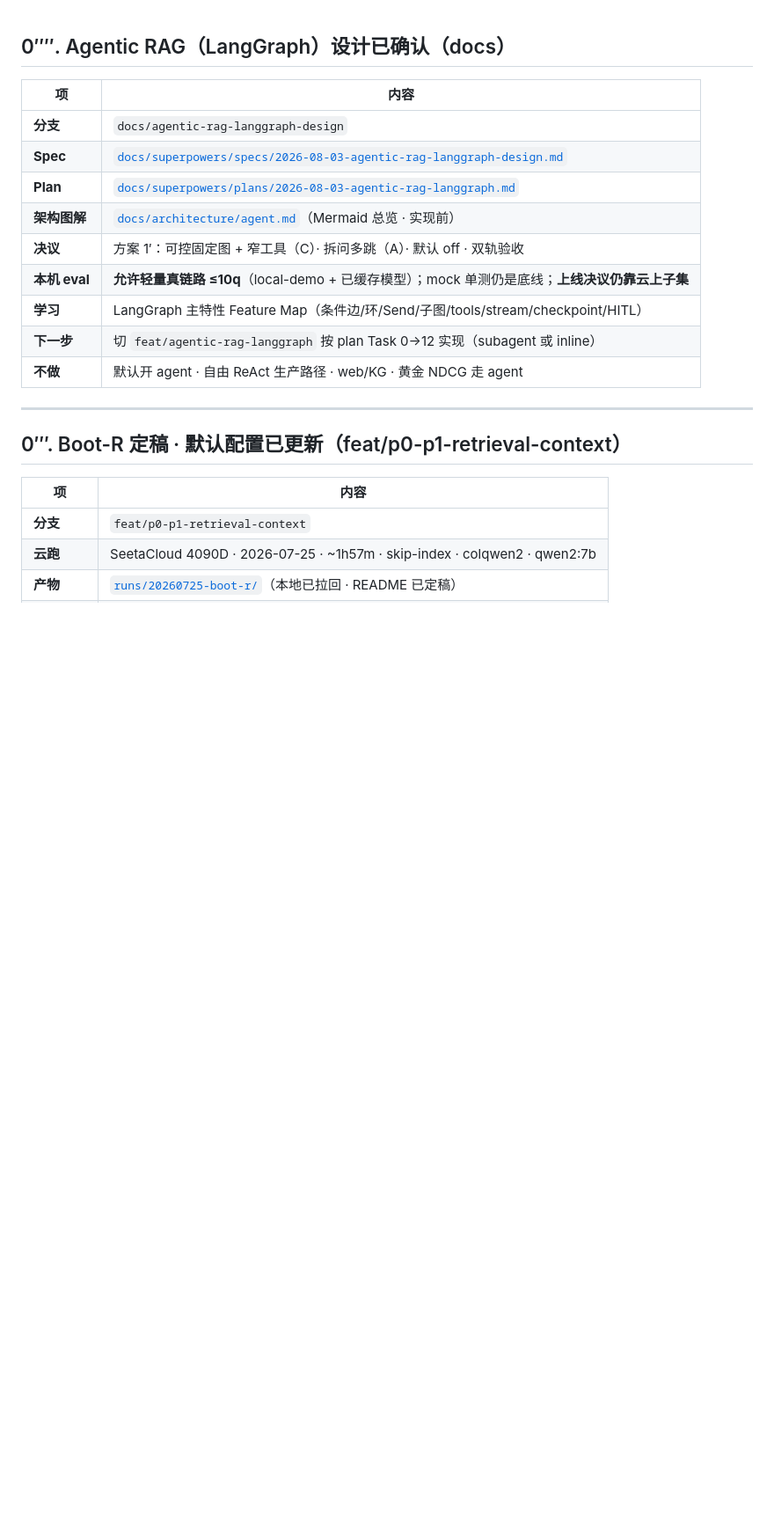
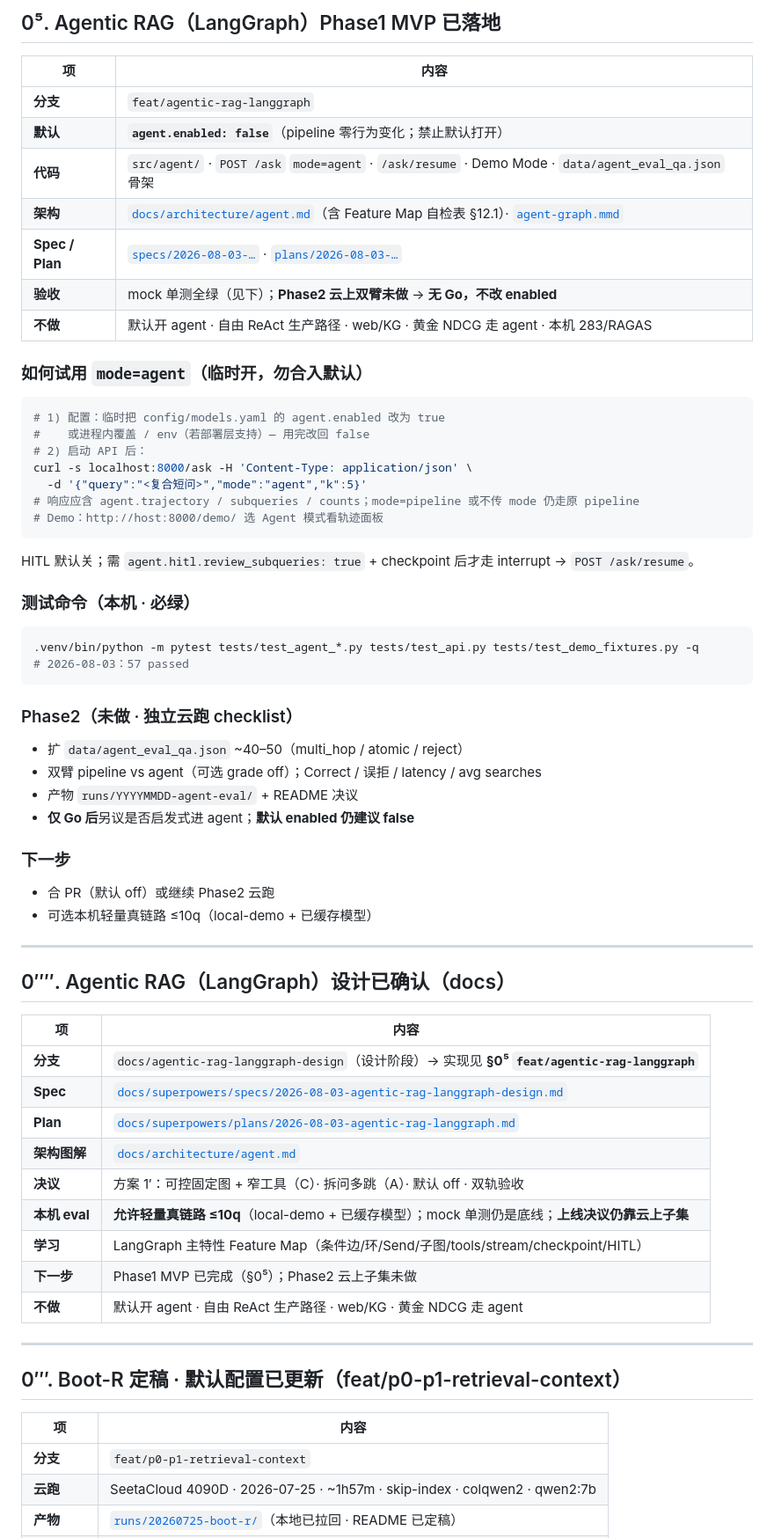
Before and after one commit to zyascend/prism-rag, a Markdown page: handoff.md, the part around one of its changes. Shown at 88% size. Rendered like a GitHub page; blank space fills up the shorter version.

````diff
--- a/handoff.md
+++ b/handoff.md
@@ -1,15 +1,62 @@
+## 0⁵. Agentic RAG（LangGraph）Phase1 MVP 已落地
+
+| 项 | 内容 |
+|----|------|
+| **分支** | `feat/agentic-rag-langgraph` |
+| **默认** | **`agent.enabled: false`**（pipeline 零行为变化；禁止默认打开） |
+| **代码** | `src/agent/` · `POST /ask` `mode=agent` · `/ask/resume` · Demo Mode · `data/agent_eval_qa.json` 骨架 |
+| **架构** | [`docs/architecture/agent.md`](docs/architecture/agent.md)（含 Feature Map 自检表 §12.1）· [`agent-graph.mmd`](docs/architecture/agent-graph.mmd) |
+| **Spec / Plan** | [`specs/2026-08-03-…`](docs/superpowers/specs/2026-08-03-agentic-rag-langgraph-design.md) · [`plans/2026-08-03-…`](docs/superpowers/plans/2026-08-03-agentic-rag-langgraph.md) |
+| **验收** | mock 单测全绿（见下）；**Phase2 云上双臂未做** → **无 Go，不改 enabled** |
+| **不做** | 默认开 agent · 自由 ReAct 生产路径 · web/KG · 黄金 NDCG 走 agent · 本机 283/RAGAS |
+
+### 如何试用 `mode=agent`（临时开，勿合入默认）
+
+```bash
+# 1) 配置：临时把 config/models.yaml 的 agent.enabled 改为 true
+#    或进程内覆盖 / env（若部署层支持）— 用完改回 false
+# 2) 启动 API 后：
+curl -s localhost:8000/ask -H 'Content-Type: application/json' \
+  -d '{"query":"<复合短问>","mode":"agent","k":5}'
+# 响应应含 agent.trajectory / subqueries / counts；mode=pipeline 或不传 mode 仍走原 pipeline
+# Demo：http://host:8000/demo/ 选 Agent 模式看轨迹面板
+```
+
+HITL 默认关；需 `agent.hitl.review_subqueries: true` + checkpoint 后才走 interrupt → `POST /ask/resume`。
+
+### 测试命令（本机 · 必绿）
+
+```bash
+.venv/bin/python -m pytest tests/test_agent_*.py tests/test_api.py tests/test_demo_fixtures.py -q
+# 2026-08-03：57 passed
+```
+
+### Phase2（未做 · 独立云跑 checklist）
+
+- 扩 `data/agent_eval_qa.json` ~40–50（multi_hop / atomic / reject）
+- 双臂 pipeline vs agent（可选 grade off）；Correct / 误拒 / latency / avg searches
+- 产物 `runs/YYYYMMDD-agent-eval/` + README 决议
+- **仅 Go 后**另议是否启发式进 agent；**默认 enabled 仍建议 false**
+
+### 下一步
+
+- 合 PR（默认 off）或继续 Phase2 云跑
+- 可选本机轻量真链路 ≤10q（local-demo + 已缓存模型）
+
+---
+
 ## 0⁗. Agentic RAG（LangGraph）设计已确认（docs）
 
 | 项 | 内容 |
 |----|------|
-| **分支** | `docs/agentic-rag-langgraph-design` |
+| **分支** | `docs/agentic-rag-langgraph-design`（设计阶段）→ 实现见 **§0⁵ `feat/agentic-rag-langgraph`** |
 | **Spec** | [`docs/superpowers/specs/2026-08-03-agentic-rag-langgraph-design.md`](docs/superpowers/specs/2026-08-03-agentic-rag-langgraph-design.md) |
 | **Plan** | [`docs/superpowers/plans/2026-08-03-agentic-rag-langgraph.md`](docs/superpowers/plans/2026-08-03-agentic-rag-langgraph.md) |
-| **架构图解** | [`docs/architecture/agent.md`](docs/architecture/agent.md)（Mermaid 总览 · 实现前） |
+| **架构图解** | [`docs/architecture/agent.md`](docs/architecture/agent.md) |
 | **决议** | 方案 1′：可控固定图 + 窄工具（C）· 拆问多跳（A）· 默认 off · 双轨验收 |
 | **本机 eval** | **允许轻量真链路 ≤10q**（local-demo + 已缓存模型）；mock 单测仍是底线；**上线决议仍靠云上子集** |
 | **学习** | LangGraph 主特性 Feature Map（条件边/环/Send/子图/tools/stream/checkpoint/HITL） |
-| **下一步** | 切 `feat/agentic-rag-langgraph` 按 plan Task 0→12 实现（subagent 或 inline） |
+| **下一步** | Phase1 MVP 已完成（§0⁵）；Phase2 云上子集未做 |
 | **不做** | 默认开 agent · 自由 ReAct 生产路径 · web/KG · 黄金 NDCG 走 agent |
 
 ---
````
Also changed, not shown: other parts of handoff.md (+2 -2 lines), docs/architecture/agent.md (+31 -3 lines).
